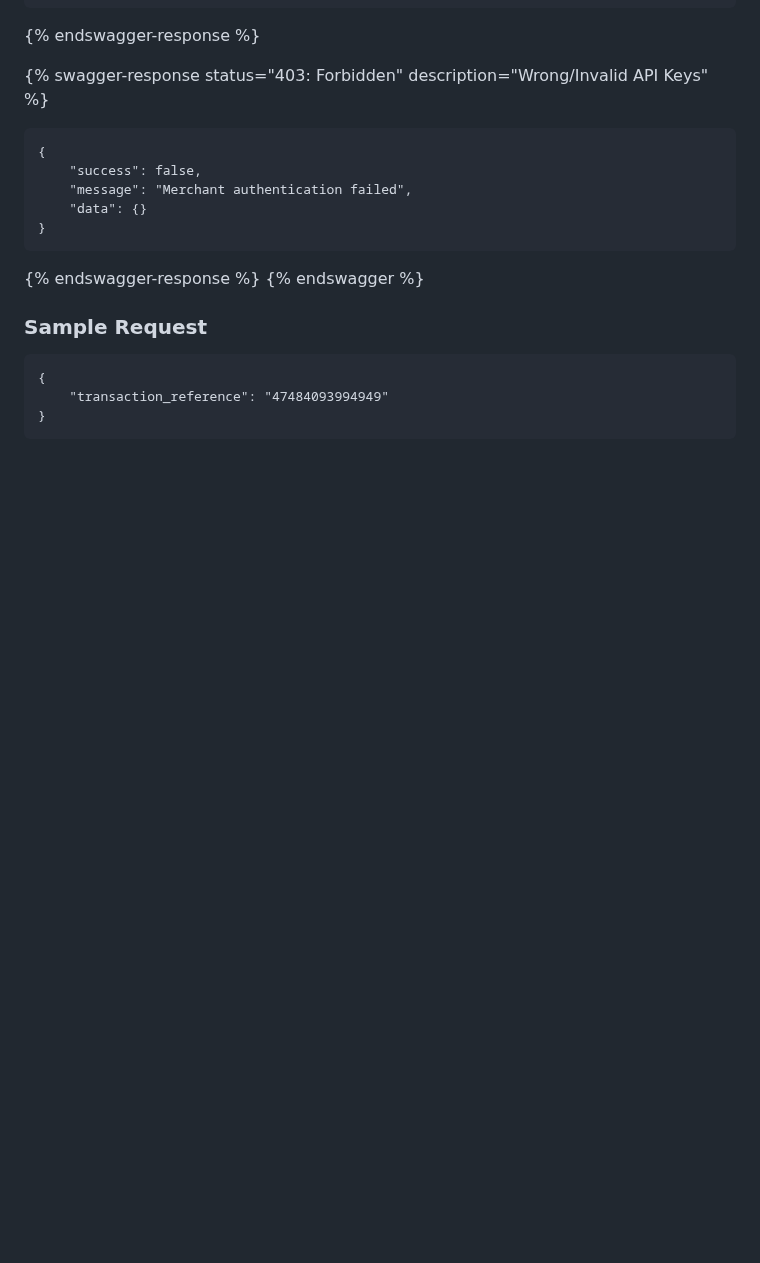
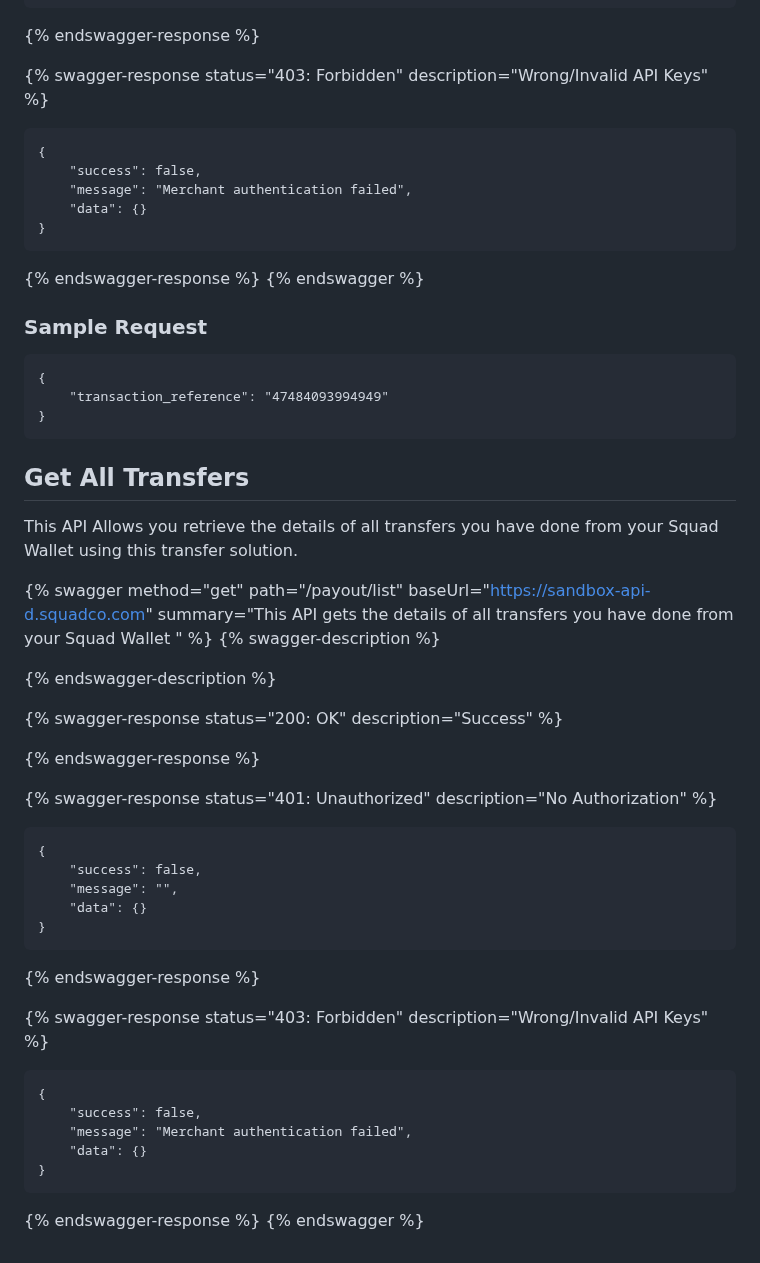
Before and after one commit to Emeka-Uche/XDocumentation, a Markdown page: transfer-api.md, the part around the change. Drawn GitHub-style; blank space fills up the shorter version.

Commit message:
GITBOOK-351: change request with no subject merged in GitBook

````diff
--- a/transfer-api.md
+++ b/transfer-api.md
@@ -209,3 +209,37 @@ Unique Transaction Reference used to initiate a transfer
     "transaction_reference": "47484093994949"
 }
 ```
+
+## Get All Transfers
+
+This API Allows you retrieve the details of all transfers you have done from your Squad Wallet using this transfer solution.
+
+{% swagger method="get" path="/payout/list" baseUrl="https://sandbox-api-d.squadco.com" summary="This API gets the details of all transfers you have done from your Squad Wallet " %}
+{% swagger-description %}
+
+{% endswagger-description %}
+
+{% swagger-response status="200: OK" description="Success" %}
+
+{% endswagger-response %}
+
+{% swagger-response status="401: Unauthorized" description="No Authorization" %}
+```
+{
+    "success": false,
+    "message": "",
+    "data": {}
+}
+```
+{% endswagger-response %}
+
+{% swagger-response status="403: Forbidden" description="Wrong/Invalid API Keys" %}
+```
+{
+    "success": false,
+    "message": "Merchant authentication failed",
+    "data": {}
+}
+```
+{% endswagger-response %}
+{% endswagger %}
````
